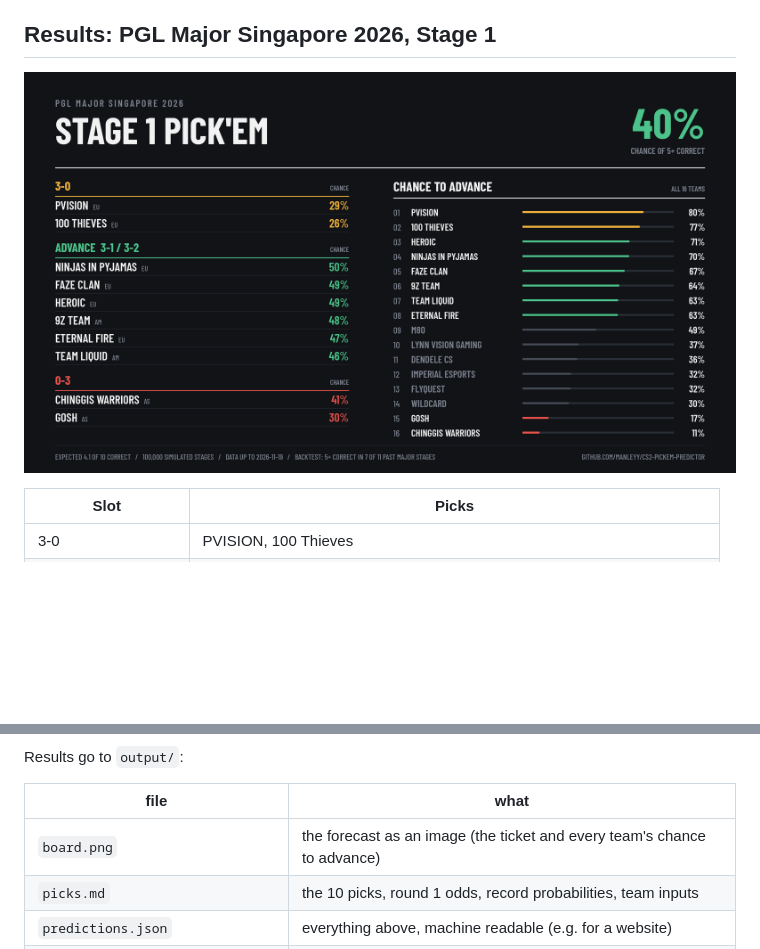
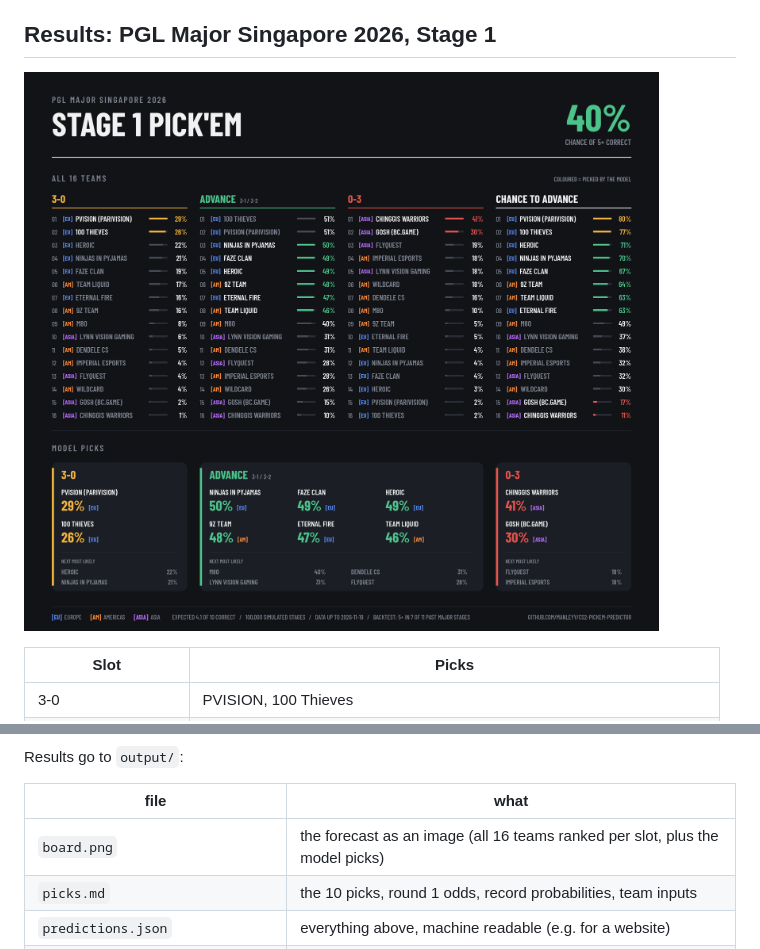
Before and after one commit to Manleyy/cs2-pickem-predictor, a Markdown page: README.md, 2 parts joined by grey strips. Drawn GitHub-style; pictures changed too: output/board.png; blank space fills up the shorter version.

Commit message:
New forecast board: all 16 teams ranked per slot, model picks below, region tags

```diff
--- a/README.md
+++ b/README.md
@@ -66,7 +66,7 @@ Results go to `output/`:
 
 | file | what |
 |---|---|
-| `board.png` | the forecast as an image (the ticket and every team's chance to advance) |
+| `board.png` | the forecast as an image (all 16 teams ranked per slot, plus the model picks) |
 | `picks.md` | the 10 picks, round 1 odds, record probabilities, team inputs |
 | `predictions.json` | everything above, machine readable (e.g. for a website) |
 | `record_probabilities.csv` | P(3-0 … 0-3) and P(advance) per team |
```
Also changed, not shown: 1 other file.
